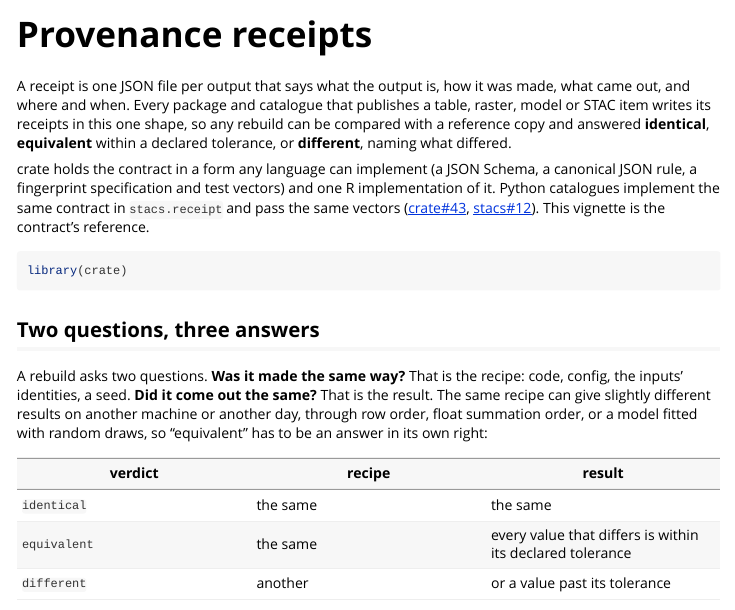
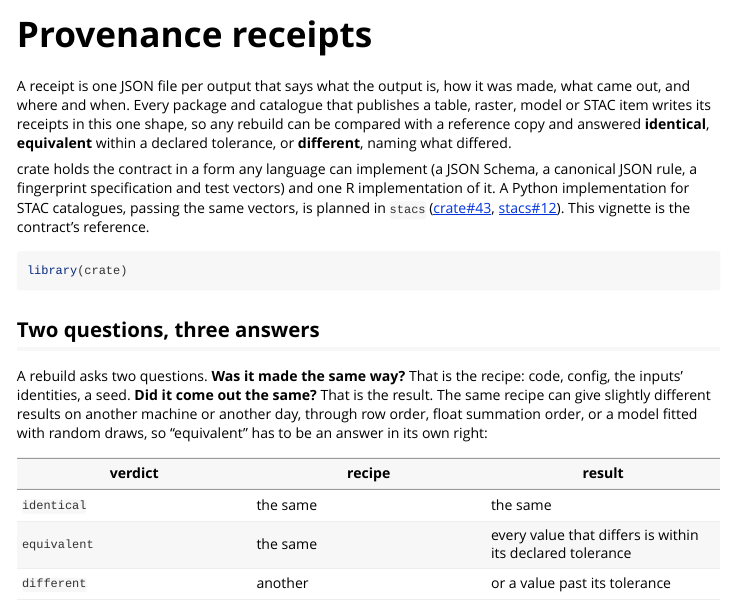
Before and after one commit to NewGraphEnvironment/crate, an R Markdown document (vignettes/receipt.Rmd): the page in a window 1100 px wide, from its top. Rendered offline with R 4.5, knitr and Pandoc, with nearby package versions; some code elsewhere in the file could not run offline.

Commit message:
Docs: stacs receipts are planned, not shipped; README links work on the site (#52)
stacs has no receipt module yet (stacs#12 is open), so the README,
the receipt vignette and CLAUDE.md now say the Python implementation is
planned. The README's repo-relative links 404 on the pkgdown home page,
which publishes none of those files; they are absolute GitHub URLs now.

Co-Authored-By: Claude Opus 5.5 <noreply@anthropic.com>

```diff
--- a/vignettes/receipt.Rmd
+++ b/vignettes/receipt.Rmd
@@ -19,8 +19,8 @@ and answered **identical**, **equivalent** within a declared tolerance, or **dif
 what differed.
 
 crate holds the contract in a form any language can implement (a JSON Schema, a canonical JSON
-rule, a fingerprint specification and test vectors) and one R implementation of it. Python
-catalogues implement the same contract in `stacs.receipt` and pass the same vectors
+rule, a fingerprint specification and test vectors) and one R implementation of it. A Python
+implementation for STAC catalogues, passing the same vectors, is planned in `stacs`
 ([crate#43](https://github.com/NewGraphEnvironment/crate/issues/43),
 [stacs#12](https://github.com/NewGraphEnvironment/stacs/issues/12)). This vignette is the
 contract's reference.
```
Also changed, not shown: CLAUDE.md (+1 -1 lines), README.md.
